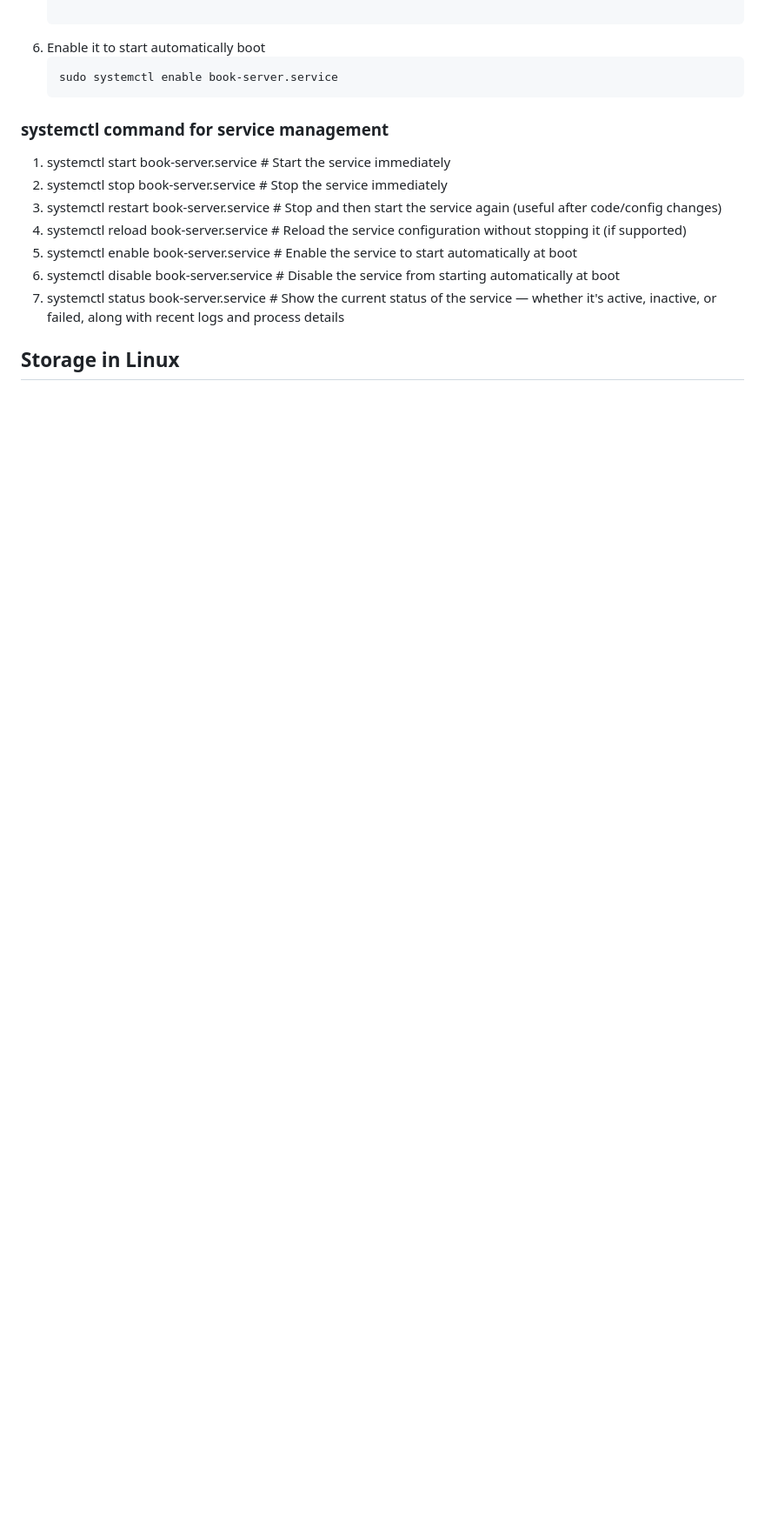
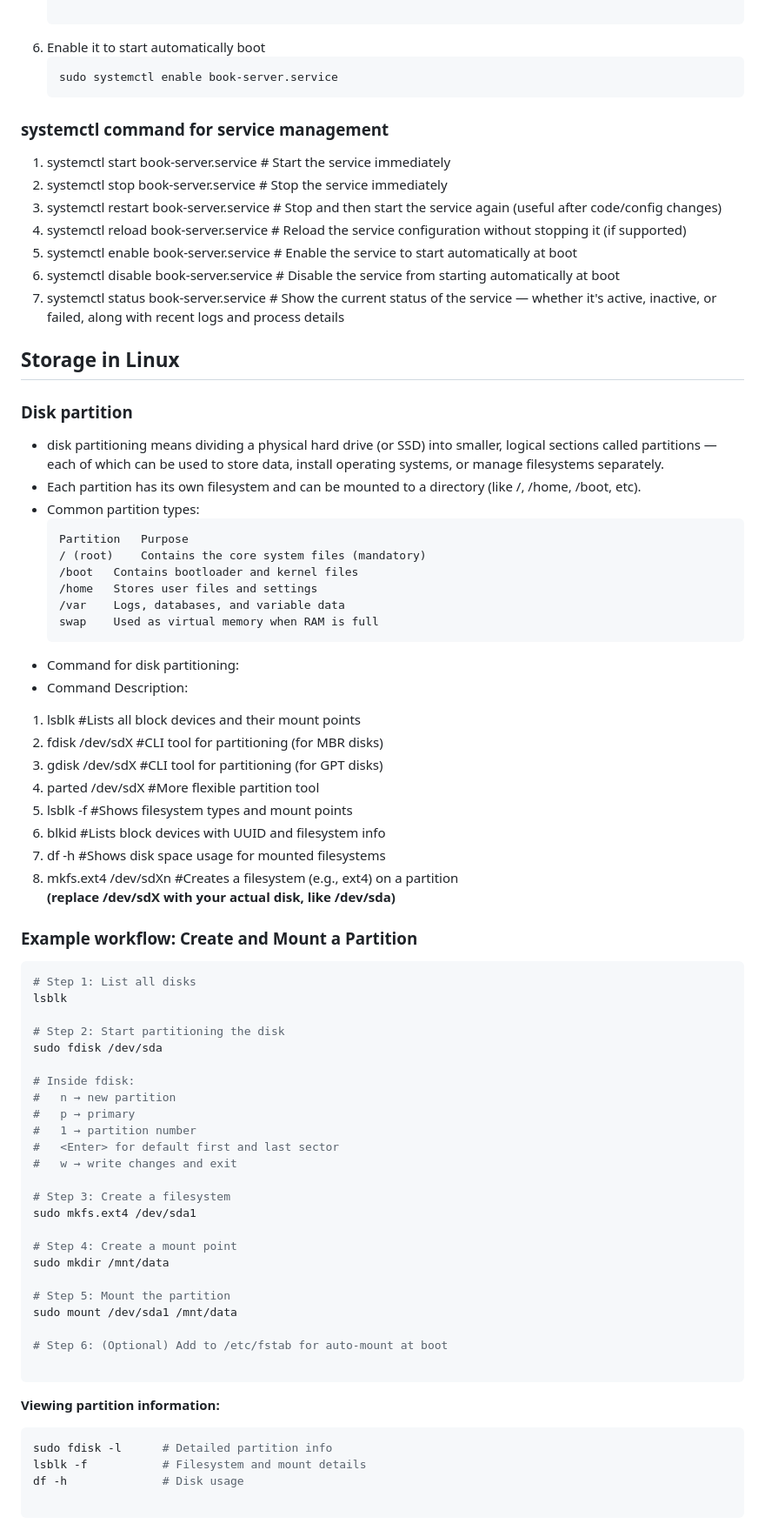
Before and after one commit to Sabnaj-42/2nd-brain, a Markdown page: Linux/README.md, the part around one of its changes. Shown at 87% size. Drawn GitHub-style; blank space fills up the shorter version.

Commit message:
disk partition

````diff
--- a/Linux/README.md
+++ b/Linux/README.md
@@ -399,3 +399,62 @@ eg:
 7. systemctl status book-server.service    # Show the current status of the service — whether it's active, inactive, or failed, along with recent logs and process details
 
 ## Storage in Linux
+### Disk partition
+- disk partitioning means dividing a physical hard drive (or SSD) into smaller, logical sections called partitions — each of which can be used to store data, install operating systems, or manage filesystems separately.
+- Each partition  has its own filesystem and can be mounted to a directory (like /, /home, /boot, etc).
+- Common partition types:
+     ```
+    Partition	Purpose
+    / (root)	Contains the core system files (mandatory)
+    /boot	Contains bootloader and kernel files
+    /home	Stores user files and settings
+    /var	Logs, databases, and variable data
+    swap	Used as virtual memory when RAM is full
+    ```
+- Command for disk partitioning:
+- Command	Description:
+1. lsblk	#Lists all block devices and their mount points
+2. fdisk /dev/sdX	#CLI tool for partitioning (for MBR disks)
+3. gdisk /dev/sdX	#CLI tool for partitioning (for GPT disks)
+4. parted /dev/sdX	#More flexible partition tool
+5. lsblk -f	#Shows filesystem types and mount points
+6. blkid	#Lists block devices with UUID and filesystem info
+7. df -h	#Shows disk space usage for mounted filesystems
+8. mkfs.ext4 /dev/sdXn	#Creates a filesystem (e.g., ext4) on a partition <br>
+   **(replace /dev/sdX with your actual disk, like /dev/sda)**
+
+### Example workflow: Create and Mount a Partition
+```bash
+# Step 1: List all disks
+lsblk
+
+# Step 2: Start partitioning the disk
+sudo fdisk /dev/sda
+
+# Inside fdisk:
+#   n → new partition
+#   p → primary
+#   1 → partition number
+#   <Enter> for default first and last sector
+#   w → write changes and exit
+
+# Step 3: Create a filesystem
+sudo mkfs.ext4 /dev/sda1
+
+# Step 4: Create a mount point
+sudo mkdir /mnt/data
+
+# Step 5: Mount the partition
+sudo mount /dev/sda1 /mnt/data
+
+# Step 6: (Optional) Add to /etc/fstab for auto-mount at boot
+
+```
+**Viewing partition information:**
+
+```bash
+sudo fdisk -l      # Detailed partition info
+lsblk -f           # Filesystem and mount details
+df -h              # Disk usage
+
+```
````
Also changed, not shown: other parts of Linux/README.md (+4 -4 lines).
